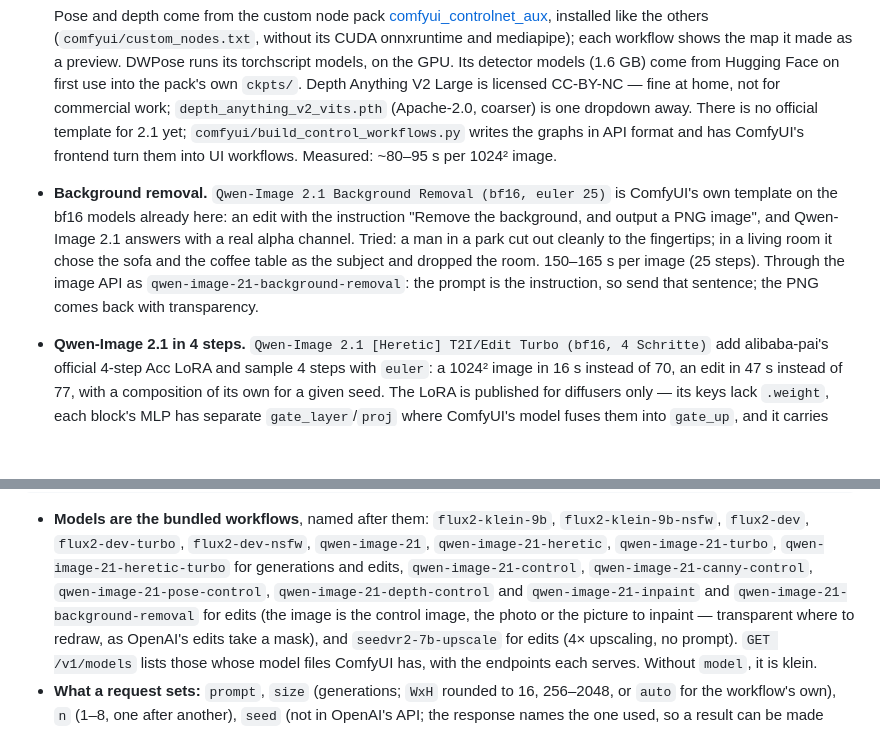
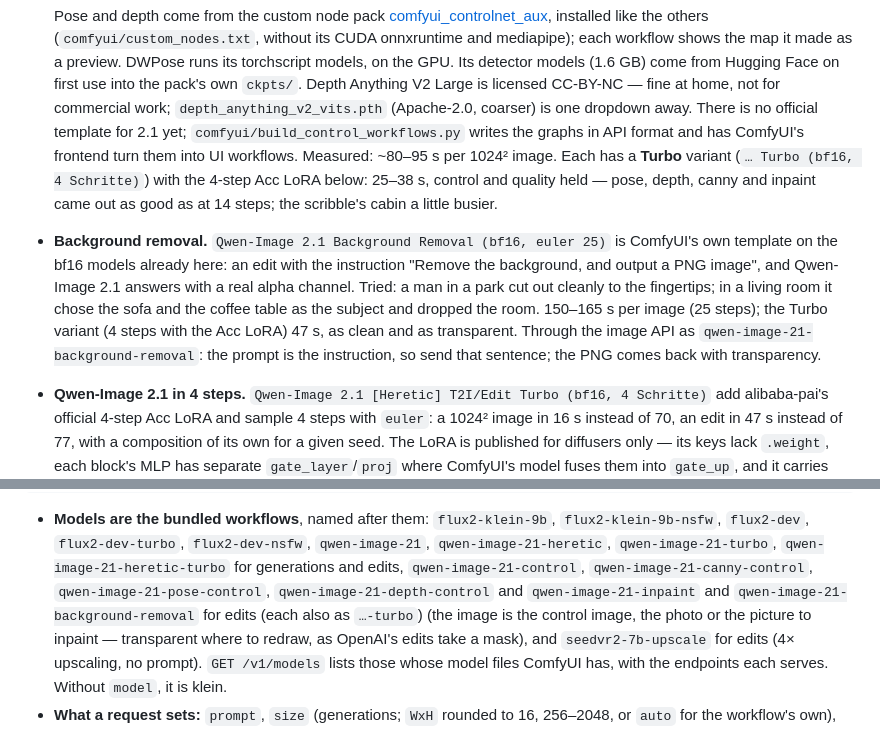
Before and after one commit to chrbayer/AI, a Markdown page: README.md, 2 parts joined by grey strips. Drawn GitHub-style; blank space fills up the shorter version.

Commit message:
README: the Turbo ControlNet and background removal workflows
Co-Authored-By: Claude Opus 5.5 <noreply@anthropic.com>
Claude-Session: https://claude.ai/code/session_01B2ferBevUthm1iZYvoZBSW

```diff
--- a/README.md
+++ b/README.md
@@ -928,14 +928,18 @@ llmctl update comfy --torch           # …and torch itself
   commercial work; `depth_anything_v2_vits.pth` (Apache-2.0, coarser) is one
   dropdown away. There is no official template for 2.1 yet; `comfyui/build_control_workflows.py` writes
   the graphs in API format and has ComfyUI's frontend turn them into UI
-  workflows. Measured: ~80–95 s per 1024² image.
+  workflows. Measured: ~80–95 s per 1024² image. Each has a **Turbo** variant
+  (`… Turbo (bf16, 4 Schritte)`) with the 4-step Acc LoRA below: 25–38 s,
+  control and quality held — pose, depth, canny and inpaint came out as good
+  as at 14 steps; the scribble's cabin a little busier.
 - **Background removal.** `Qwen-Image 2.1 Background Removal (bf16, euler 25)`
   is ComfyUI's own template on the bf16 models already here: an edit with
   the instruction "Remove the background, and output a PNG image", and
   Qwen-Image 2.1 answers with a real alpha channel. Tried: a man in a park cut
   out cleanly to the fingertips; in a living room it chose the sofa and the
   coffee table as the subject and dropped the room. 150–165 s per image (25
-  steps). Through the image API as `qwen-image-21-background-removal`: the
+  steps); the Turbo variant (4 steps with the Acc LoRA) 47 s, as clean and as
+  transparent. Through the image API as `qwen-image-21-background-removal`: the
   prompt is the instruction, so send that sentence; the PNG comes back with
   transparency.
 - **Qwen-Image 2.1 in 4 steps.** `Qwen-Image 2.1 [Heretic] T2I/Edit Turbo (bf16,
@@ -1044,7 +1048,8 @@ r = img.images.edit(model="flux2-klein-9b", image=open("turm.png", "rb"),
   `qwen-image-21-heretic-turbo` for generations and edits,
   `qwen-image-21-control`, `qwen-image-21-canny-control`,
   `qwen-image-21-pose-control`, `qwen-image-21-depth-control` and
-  `qwen-image-21-inpaint` and `qwen-image-21-background-removal` for edits (the image is the control image, the photo
+  `qwen-image-21-inpaint` and `qwen-image-21-background-removal` for edits
+  (each also as `…-turbo`) (the image is the control image, the photo
   or the picture to inpaint — transparent where to redraw, as OpenAI's edits
   take a mask), and
   `seedvr2-7b-upscale` for edits (4× upscaling, no prompt). `GET /v1/models`
```
